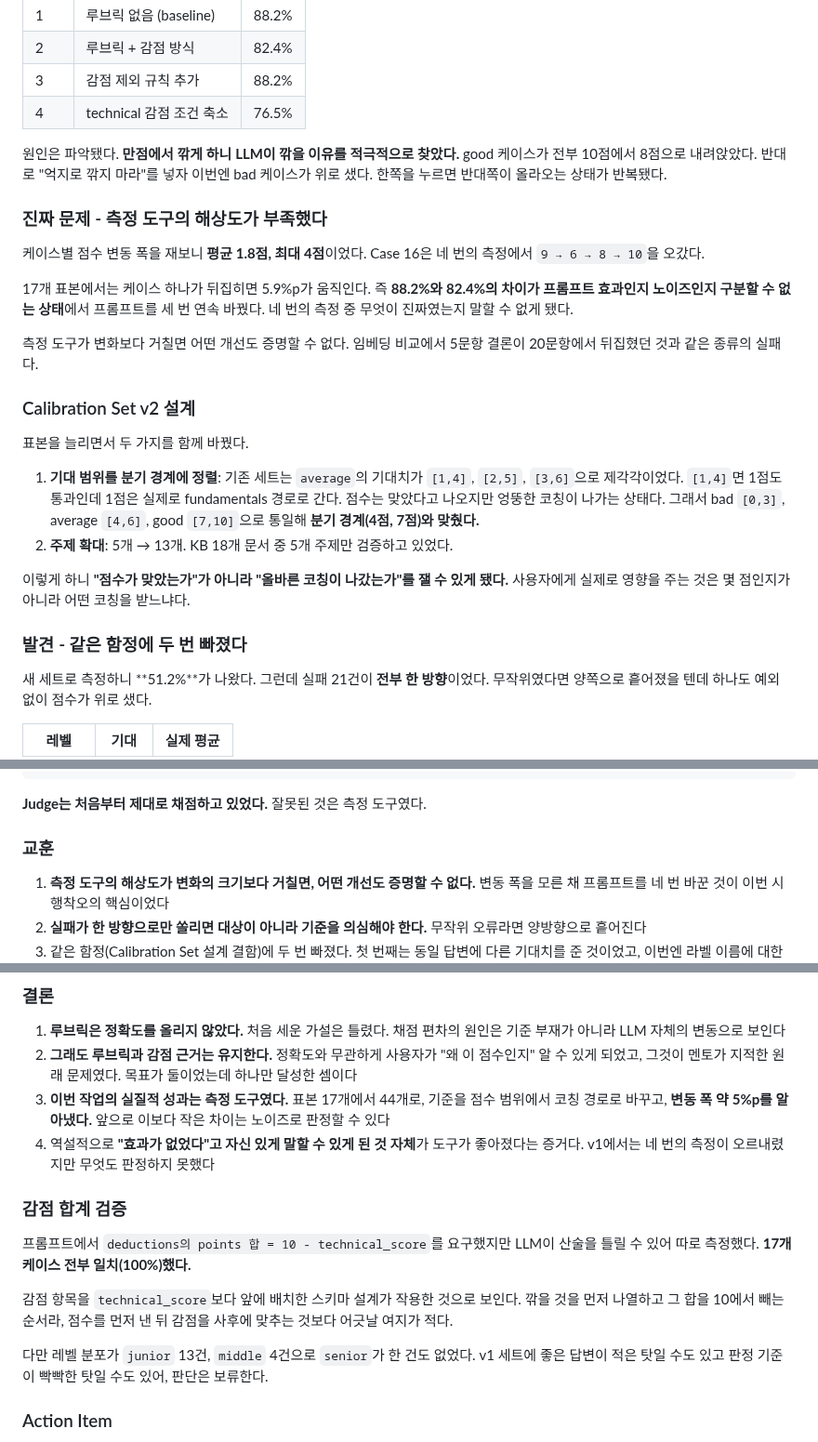
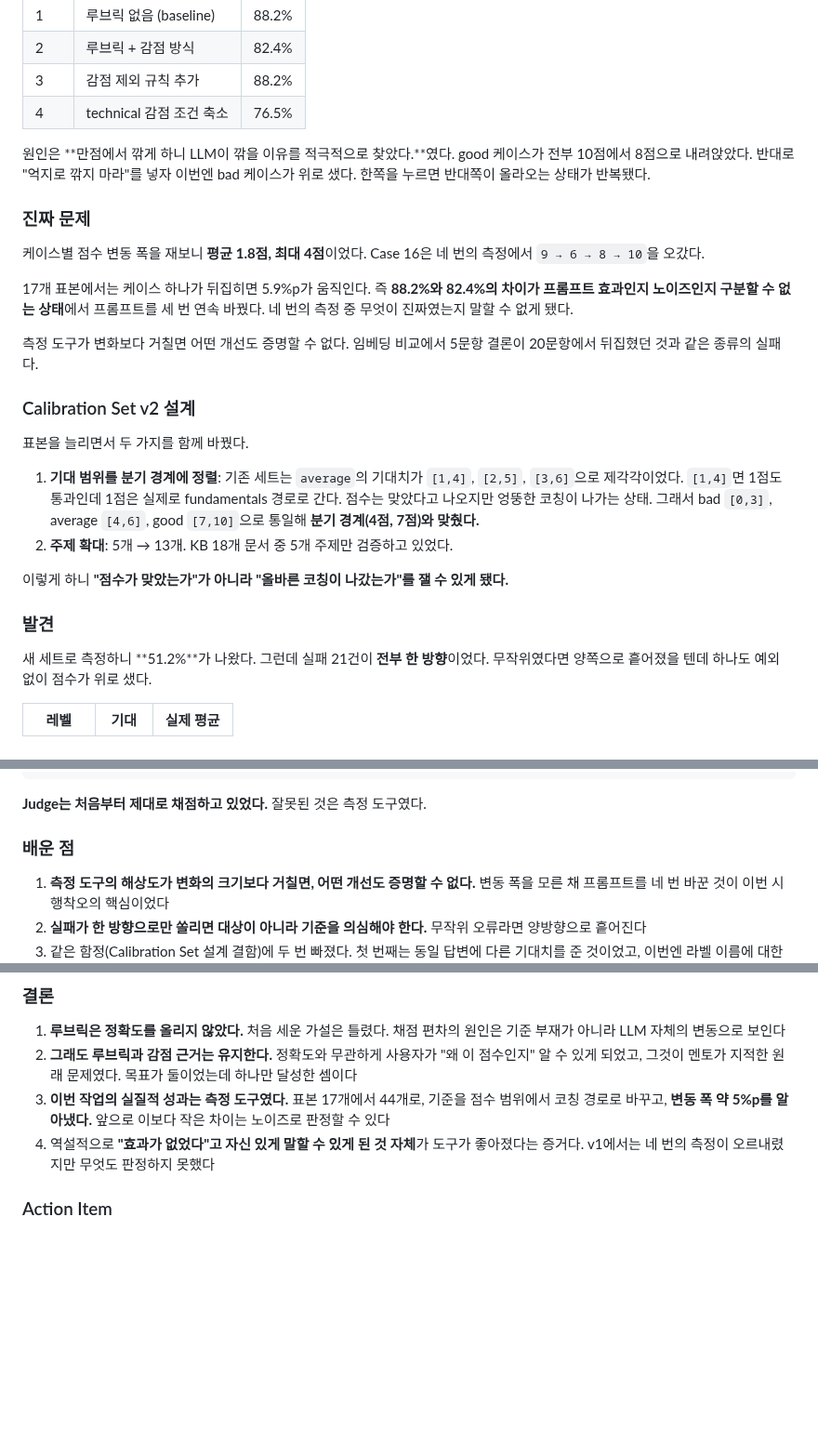
Before and after one commit to jiyoung720/ai-interview-coach, a Markdown page: docs/experiment_log.md, 3 parts joined by grey strips. Shown at 93% size. Drawn GitHub-style; blank space fills up the shorter version.

```diff
--- a/docs/experiment_log.md
+++ b/docs/experiment_log.md
@@ -1306,9 +1363,9 @@ Phase 10 로그에 "엔드포인트 변경이 인프라 설정 세 곳으로 번
 | 3 | 감점 제외 규칙 추가 | 88.2% |
 | 4 | technical 감점 조건 축소 | 76.5% |
 
-원인은 파악됐다. **만점에서 깎게 하니 LLM이 깎을 이유를 적극적으로 찾았다.** good 케이스가 전부 10점에서 8점으로 내려앉았다. 반대로 "억지로 깎지 마라"를 넣자 이번엔 bad 케이스가 위로 샜다. 한쪽을 누르면 반대쪽이 올라오는 상태가 반복됐다.
+원인은 **만점에서 깎게 하니 LLM이 깎을 이유를 적극적으로 찾았다.**였다. good 케이스가 전부 10점에서 8점으로 내려앉았다. 반대로 "억지로 깎지 마라"를 넣자 이번엔 bad 케이스가 위로 샜다. 한쪽을 누르면 반대쪽이 올라오는 상태가 반복됐다.
 
-### 진짜 문제 - 측정 도구의 해상도가 부족했다
+### 진짜 문제
 케이스별 점수 변동 폭을 재보니 **평균 1.8점, 최대 4점**이었다. Case 16은 네 번의 측정에서 `9 → 6 → 8 → 10`을 오갔다.
 
 17개 표본에서는 케이스 하나가 뒤집히면 5.9%p가 움직인다. 즉 **88.2%와 82.4%의 차이가 프롬프트 효과인지 노이즈인지 구분할 수 없는 상태**에서 프롬프트를 세 번 연속 바꿨다. 네 번의 측정 중 무엇이 진짜였는지 말할 수 없게 됐다.
@@ -1318,12 +1375,12 @@ Phase 10 로그에 "엔드포인트 변경이 인프라 설정 세 곳으로 번
 ### Calibration Set v2 설계
 표본을 늘리면서 두 가지를 함께 바꿨다.
 
-1. **기대 범위를 분기 경계에 정렬**: 기존 세트는 `average`의 기대치가 `[1,4]`, `[2,5]`, `[3,6]`으로 제각각이었다. `[1,4]`면 1점도 통과인데 1점은 실제로 fundamentals 경로로 간다. 점수는 맞았다고 나오지만 엉뚱한 코칭이 나가는 상태다. 그래서 bad `[0,3]`, average `[4,6]`, good `[7,10]`으로 통일해 **분기 경계(4점, 7점)와 맞췄다.**
+1. **기대 범위를 분기 경계에 정렬**: 기존 세트는 `average`의 기대치가 `[1,4]`, `[2,5]`, `[3,6]`으로 제각각이었다. `[1,4]`면 1점도 통과인데 1점은 실제로 fundamentals 경로로 간다. 점수는 맞았다고 나오지만 엉뚱한 코칭이 나가는 상태. 그래서 bad `[0,3]`, average `[4,6]`, good `[7,10]`으로 통일해 **분기 경계(4점, 7점)와 맞췄다.**
 2. **주제 확대**: 5개 → 13개. KB 18개 문서 중 5개 주제만 검증하고 있었다.
 
-이렇게 하니 **"점수가 맞았는가"가 아니라 "올바른 코칭이 나갔는가"를 잴 수 있게 됐다.** 사용자에게 실제로 영향을 주는 것은 몇 점인지가 아니라 어떤 코칭을 받느냐다.
+이렇게 하니 **"점수가 맞았는가"가 아니라 "올바른 코칭이 나갔는가"를 잴 수 있게 됐다.**
 
-### 발견 - 같은 함정에 두 번 빠졌다
+### 발견
 새 세트로 측정하니 **51.2%**가 나왔다. 그런데 실패 21건이 **전부 한 방향**이었다. 무작위였다면 양쪽으로 흩어졌을 텐데 하나도 예외 없이 점수가 위로 샜다.
 
 | 레벨 | 기대 | 실제 평균 |
@@ -1354,7 +1411,7 @@ good    평균 10.0 (기대 7~10)
 
 **Judge는 처음부터 제대로 채점하고 있었다.** 잘못된 것은 측정 도구였다.
 
-### 교훈
+### 배운 점
 1. **측정 도구의 해상도가 변화의 크기보다 거칠면, 어떤 개선도 증명할 수 없다.** 변동 폭을 모른 채 프롬프트를 네 번 바꾼 것이 이번 시행착오의 핵심이었다
 2. **실패가 한 방향으로만 쏠리면 대상이 아니라 기준을 의심해야 한다.** 무작위 오류라면 양방향으로 흩어진다
 3. 같은 함정(Calibration Set 설계 결함)에 두 번 빠졌다. 첫 번째는 동일 답변에 다른 기대치를 준 것이었고, 이번엔 라벨 이름에 대한 직관이 채점 기준과 어긋난 것이었다. **"기대치를 정하는 사람"의 감각도 검증 대상이다**
@@ -1387,15 +1444,8 @@ good    평균 10.0 (기대 7~10)
 ### 결론
 1. **루브릭은 정확도를 올리지 않았다.** 처음 세운 가설은 틀렸다. 채점 편차의 원인은 기준 부재가 아니라 LLM 자체의 변동으로 보인다
 2. **그래도 루브릭과 감점 근거는 유지한다.** 정확도와 무관하게 사용자가 "왜 이 점수인지" 알 수 있게 되었고, 그것이 멘토가 지적한 원래 문제였다. 목표가 둘이었는데 하나만 달성한 셈이다
-3. **이번 작업의 실질적 성과는 측정 도구였다.** 표본 17개에서 44개로, 기준을 점수 범위에서 코칭 경로로 바꾸고, **변동 폭 약 5%p를 알아냈다.** 앞으로 이보다 작은 차이는 노이즈로 판정할 수 있다
+3. **이번 작업의 실질적 성과는 측정 도구였다.** 표본 17개에서 44개로, 기준을  점수 범위에서 코칭 경로로 바꾸고, **변동 폭 약 5%p를 알아냈다.** 앞으로 이보다 작은 차이는 노이즈로 판정할 수 있다
 4. 역설적으로 **"효과가 없었다"고 자신 있게 말할 수 있게 된 것 자체**가 도구가 좋아졌다는 증거다. v1에서는 네 번의 측정이 오르내렸지만 무엇도 판정하지 못했다
-
-### 감점 합계 검증
-프롬프트에서 `deductions의 points 합 = 10 - technical_score`를 요구했지만 LLM이 산술을 틀릴 수 있어 따로 측정했다. **17개 케이스 전부 일치(100%)했다.**
-
-감점 항목을 `technical_score`보다 앞에 배치한 스키마 설계가 작용한 것으로 보인다. 깎을 것을 먼저 나열하고 그 합을 10에서 빼는 순서라, 점수를 먼저 낸 뒤 감점을 사후에 맞추는 것보다 어긋날 여지가 적다.
-
-다만 레벨 분포가 `junior` 13건, `middle` 4건으로 `senior`가 한 건도 없었다. v1 세트에 좋은 답변이 적은 탓일 수도 있고 판정 기준이 빡빡한 탓일 수도 있어, 판단은 보류한다.
 
 ### Action Item
 - 모범답안 제공은 이번에 넣지 않았다. KB 밖 내용을 생성하면 환각이 되므로 RAGAS 재측정을 전제로 별도 진행할 것
```
Also changed, not shown: other parts of docs/experiment_log.md (+57 -0 lines).
